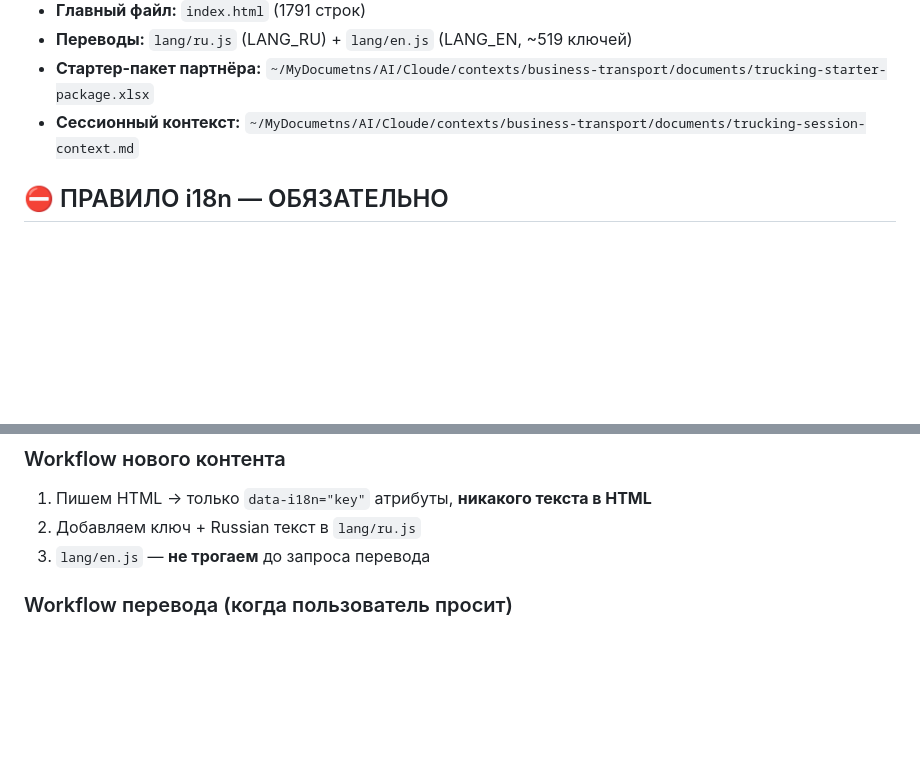
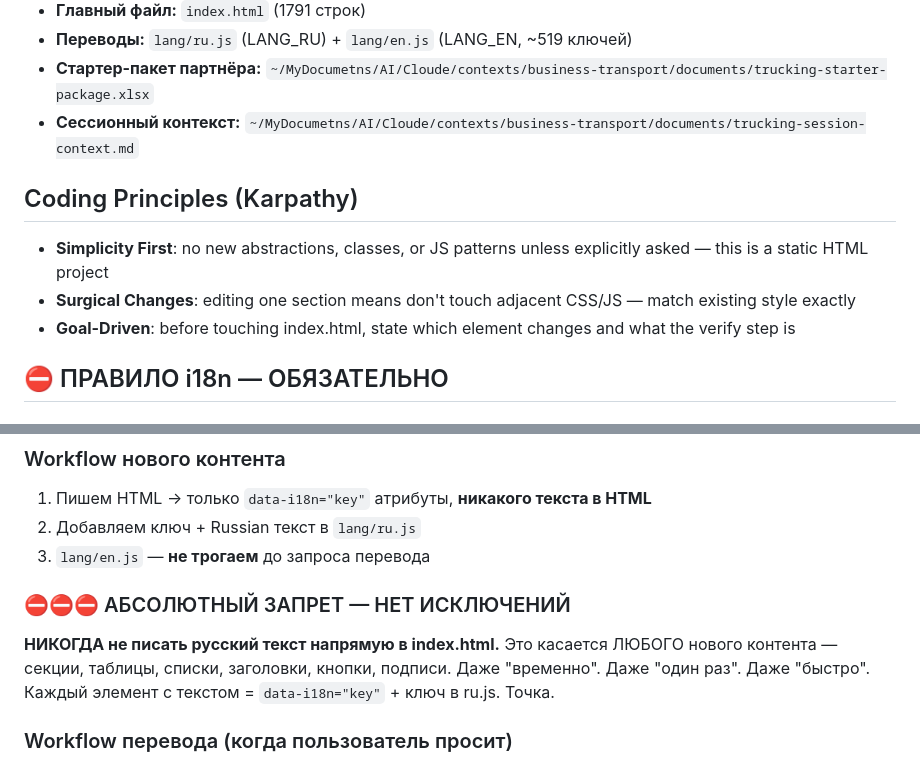
Before and after one commit to K-Serge/Logistics, a Markdown page: CLAUDE.md, 2 parts joined by grey strips. Drawn GitHub-style; blank space fills up the shorter version.

Commit message:
docs: strengthen i18n rule in CLAUDE.md - absolute ban on hardcoded Russian in HTML

```diff
--- a/CLAUDE.md
+++ b/CLAUDE.md
@@ -10,6 +10,11 @@
 - **Стартер-пакет партнёра:** `~/MyDocumetns/AI/Cloude/contexts/business-transport/documents/trucking-starter-package.xlsx`
 - **Сессионный контекст:** `~/MyDocumetns/AI/Cloude/contexts/business-transport/documents/trucking-session-context.md`
 
+## Coding Principles (Karpathy)
+- **Simplicity First**: no new abstractions, classes, or JS patterns unless explicitly asked — this is a static HTML project
+- **Surgical Changes**: editing one section means don't touch adjacent CSS/JS — match existing style exactly
+- **Goal-Driven**: before touching index.html, state which element changes and what the verify step is
+
 ## ⛔ ПРАВИЛО i18n — ОБЯЗАТЕЛЬНО
 
 ### Единый источник правды
@@ -21,6 +26,12 @@
 1. Пишем HTML → только `data-i18n="key"` атрибуты, **никакого текста в HTML**
 2. Добавляем ключ + Russian текст в `lang/ru.js`
 3. `lang/en.js` — **не трогаем** до запроса перевода
+
+### ⛔⛔⛔ АБСОЛЮТНЫЙ ЗАПРЕТ — НЕТ ИСКЛЮЧЕНИЙ
+**НИКОГДА не писать русский текст напрямую в index.html.**
+Это касается ЛЮБОГО нового контента — секции, таблицы, списки, заголовки, кнопки, подписи.
+Даже "временно". Даже "один раз". Даже "быстро".
+Каждый элемент с текстом = `data-i18n="key"` + ключ в ru.js. Точка.
 
 ### Workflow перевода (когда пользователь просит)
 1. Читаем весь `lang/ru.js`
```
